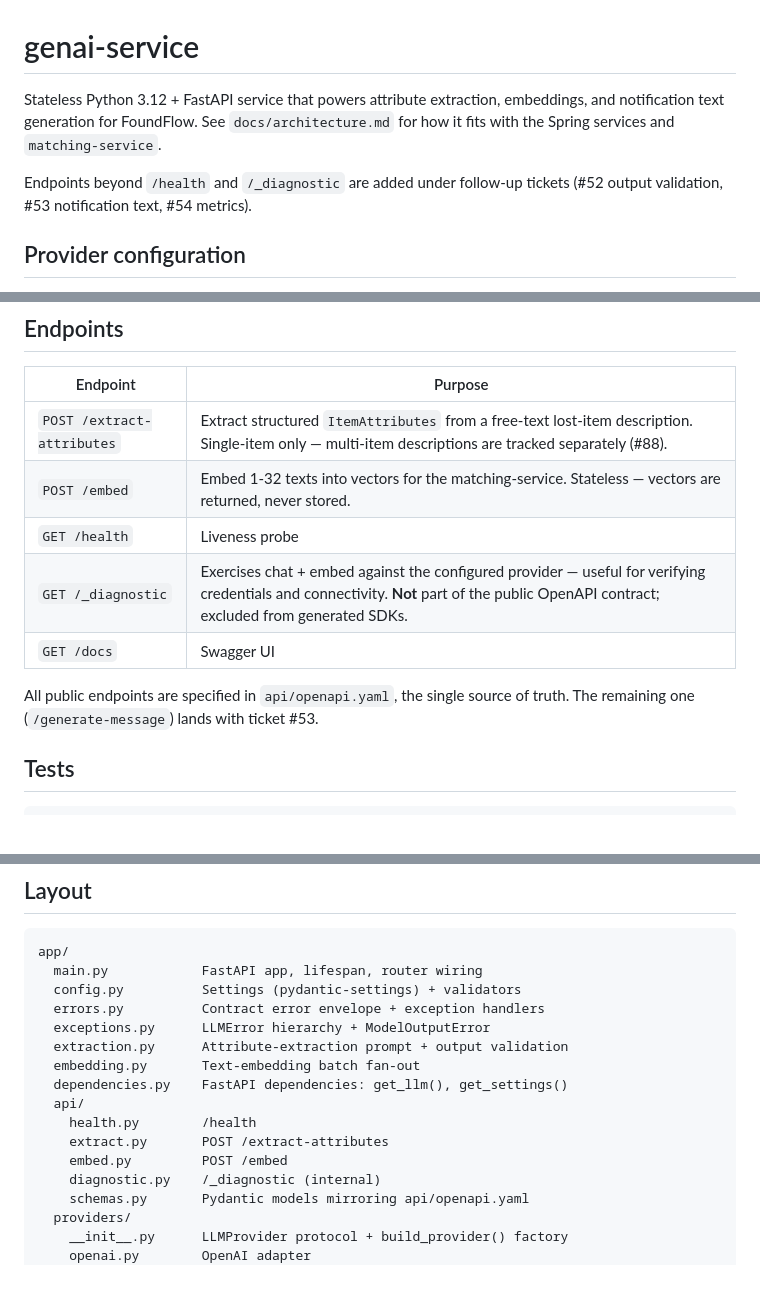
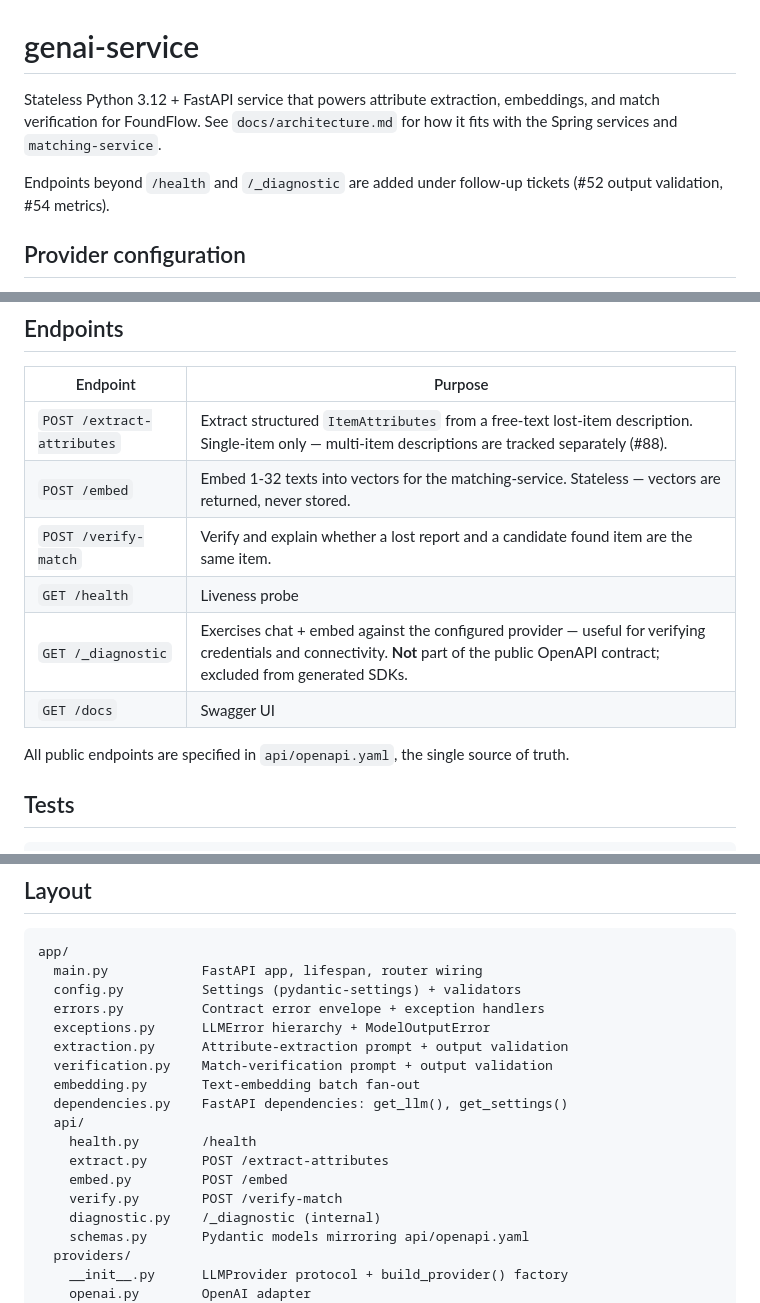
Before and after one commit to AET-DevOps26/team-chaos-monkeys, a Markdown page: services/genai-service/README.md, 3 parts joined by grey strips. Drawn GitHub-style; blank space fills up the shorter version.

Commit message:
docs: replace GenAI message-generation with match verification (#104)
Co-Authored-By: Claude Sonnet 4.6 <noreply@anthropic.com>

```diff
--- a/services/genai-service/README.md
+++ b/services/genai-service/README.md
@@ -1,8 +1,8 @@
 # genai-service
 
-Stateless Python 3.12 + FastAPI service that powers attribute extraction, embeddings, and notification text generation for FoundFlow. See `docs/architecture.md` for how it fits with the Spring services and `matching-service`.
+Stateless Python 3.12 + FastAPI service that powers attribute extraction, embeddings, and match verification for FoundFlow. See `docs/architecture.md` for how it fits with the Spring services and `matching-service`.
 
-Endpoints beyond `/health` and `/_diagnostic` are added under follow-up tickets (#52 output validation, #53 notification text, #54 metrics).
+Endpoints beyond `/health` and `/_diagnostic` are added under follow-up tickets (#52 output validation, #54 metrics).
 
 ## Provider configuration
 
@@ -58,11 +58,12 @@ uvicorn app.main:app --reload --port 8000
 |---|---|
 | `POST /extract-attributes` | Extract structured `ItemAttributes` from a free-text lost-item description. Single-item only — multi-item descriptions are tracked separately (#88). |
 | `POST /embed` | Embed 1-32 texts into vectors for the matching-service. Stateless — vectors are returned, never stored. |
+| `POST /verify-match` | Verify and explain whether a lost report and a candidate found item are the same item. |
 | `GET /health` | Liveness probe |
 | `GET /_diagnostic` | Exercises chat + embed against the configured provider — useful for verifying credentials and connectivity. **Not** part of the public OpenAPI contract; excluded from generated SDKs. |
 | `GET /docs` | Swagger UI |
 
-All public endpoints are specified in `api/openapi.yaml`, the single source of truth. The remaining one (`/generate-message`) lands with ticket #53.
+All public endpoints are specified in `api/openapi.yaml`, the single source of truth.
 
 ## Tests
 
@@ -94,12 +95,14 @@ app/
   errors.py          Contract error envelope + exception handlers
   exceptions.py      LLMError hierarchy + ModelOutputError
   extraction.py      Attribute-extraction prompt + output validation
+  verification.py    Match-verification prompt + output validation
   embedding.py       Text-embedding batch fan-out
   dependencies.py    FastAPI dependencies: get_llm(), get_settings()
   api/
     health.py        /health
     extract.py       POST /extract-attributes
     embed.py         POST /embed
+    verify.py        POST /verify-match
     diagnostic.py    /_diagnostic (internal)
     schemas.py       Pydantic models mirroring api/openapi.yaml
   providers/
```
Also changed, not shown: docs/architecture.md (+2 -3 lines), docs/problem-statement.md (+3 -3 lines).
